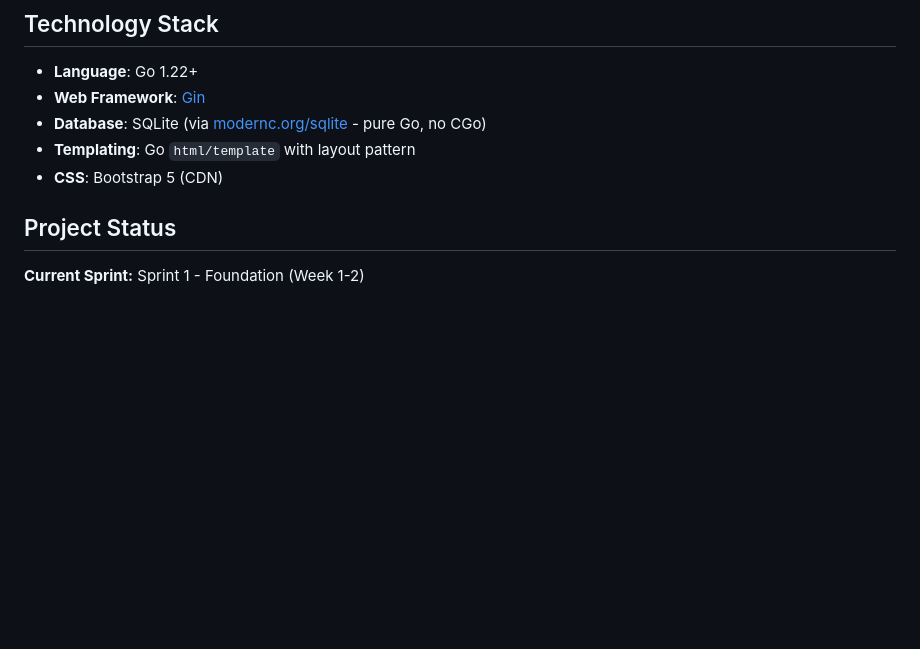
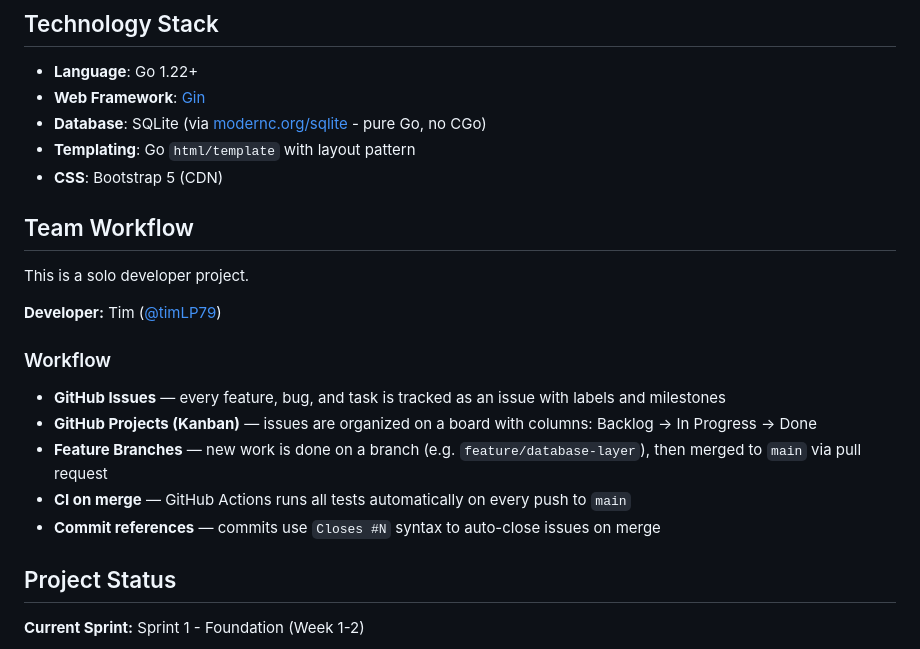
Before and after one commit to timLP79/cs408-go-stack, a Markdown page: docs/README.md, the part around the change. GitHub-like rendering; blank space fills up the shorter version.

Commit message:
Add Team Workflow section to docs/README.md
Documents solo developer workflow including GitHub Issues, Projects
(Kanban), feature branches, CI, and commit conventions.

Closes #15

```diff
--- a/docs/README.md
+++ b/docs/README.md
@@ -11,6 +11,19 @@ A simple full-stack web application built with Go, Gin web framework, and SQLite
 - **Database**: SQLite (via [modernc.org/sqlite](https://gitlab.com/cznic/sqlite) - pure Go, no CGo)
 - **Templating**: Go `html/template` with layout pattern
 - **CSS**: Bootstrap 5 (CDN)
+
+## Team Workflow
+
+This is a solo developer project.
+
+**Developer:** Tim ([@timLP79](https://github.com/timLP79))
+
+### Workflow
+- **GitHub Issues** — every feature, bug, and task is tracked as an issue with labels and milestones
+- **GitHub Projects (Kanban)** — issues are organized on a board with columns: Backlog → In Progress → Done
+- **Feature Branches** — new work is done on a branch (e.g. `feature/database-layer`), then merged to `main` via pull request
+- **CI on merge** — GitHub Actions runs all tests automatically on every push to `main`
+- **Commit references** — commits use `Closes #N` syntax to auto-close issues on merge
 
 ## Project Status
 
```
